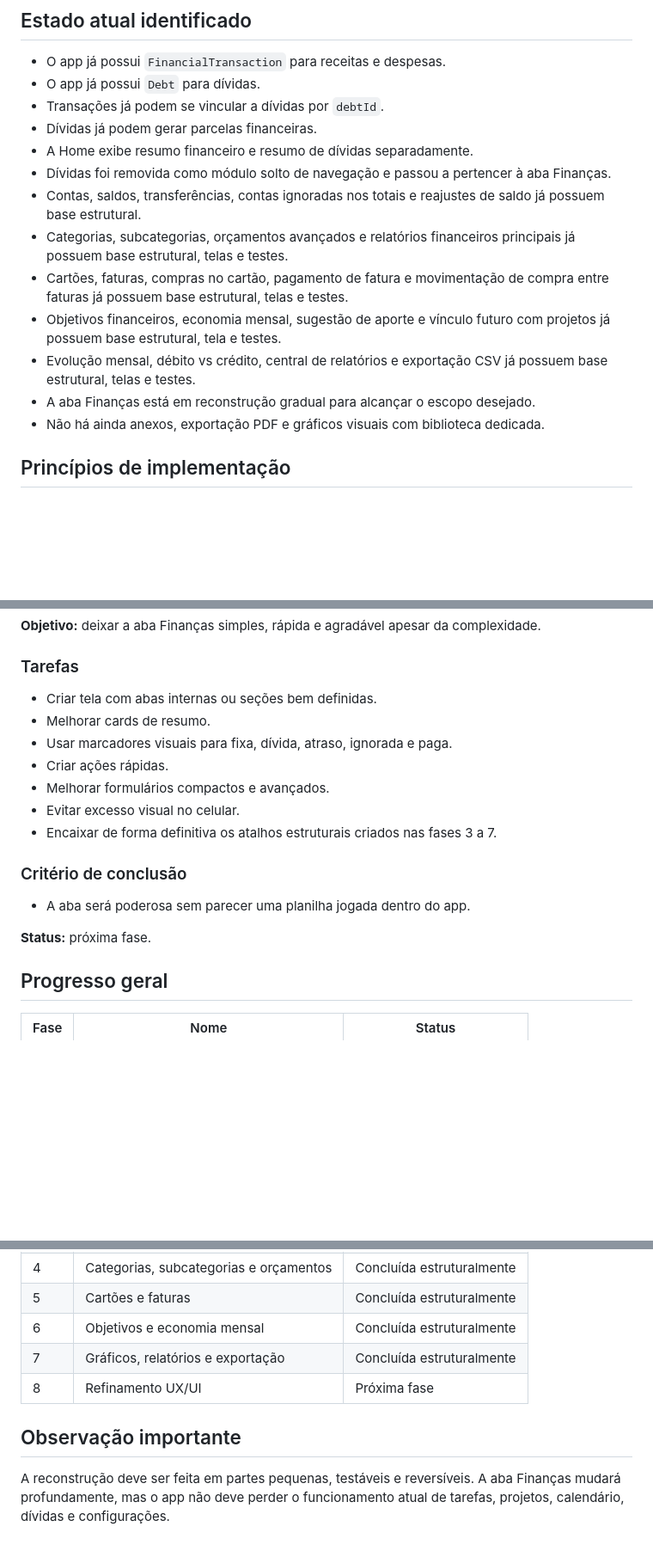
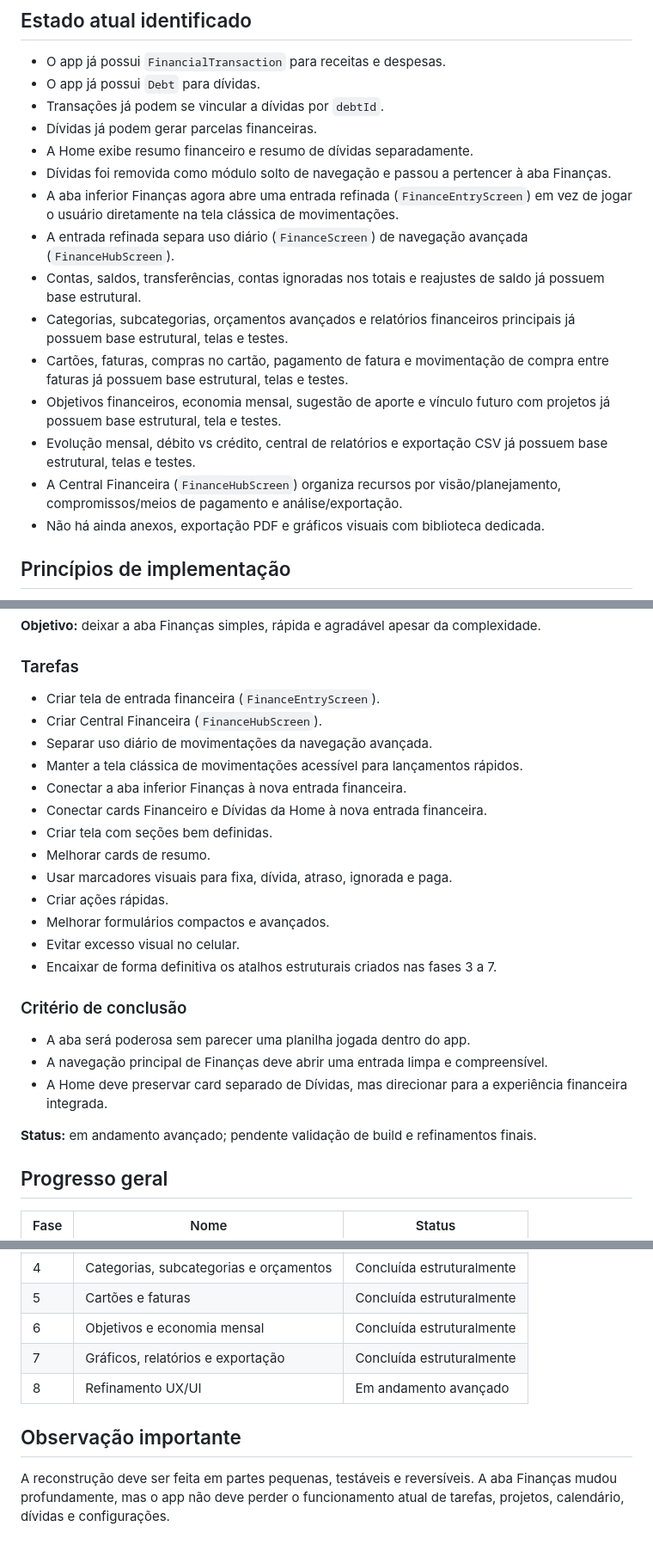
Before and after one commit to zatarana/DiasOrganizesz, a Markdown page: docs/finance-rebuild-roadmap.md, 3 parts joined by grey strips. Shown at 86% size. Rendered like a GitHub page; blank space fills up the shorter version.

Commit message:
Atualiza progresso da fase 8 financeira

```diff
--- a/docs/finance-rebuild-roadmap.md
+++ b/docs/finance-rebuild-roadmap.md
@@ -12,12 +12,14 @@ A diretriz é transformar Finanças em um módulo central e completo. Dívidas e
 - Dívidas já podem gerar parcelas financeiras.
 - A Home exibe resumo financeiro e resumo de dívidas separadamente.
 - Dívidas foi removida como módulo solto de navegação e passou a pertencer à aba Finanças.
+- A aba inferior Finanças agora abre uma entrada refinada (`FinanceEntryScreen`) em vez de jogar o usuário diretamente na tela clássica de movimentações.
+- A entrada refinada separa uso diário (`FinanceScreen`) de navegação avançada (`FinanceHubScreen`).
 - Contas, saldos, transferências, contas ignoradas nos totais e reajustes de saldo já possuem base estrutural.
 - Categorias, subcategorias, orçamentos avançados e relatórios financeiros principais já possuem base estrutural, telas e testes.
 - Cartões, faturas, compras no cartão, pagamento de fatura e movimentação de compra entre faturas já possuem base estrutural, telas e testes.
 - Objetivos financeiros, economia mensal, sugestão de aporte e vínculo futuro com projetos já possuem base estrutural, tela e testes.
 - Evolução mensal, débito vs crédito, central de relatórios e exportação CSV já possuem base estrutural, telas e testes.
-- A aba Finanças está em reconstrução gradual para alcançar o escopo desejado.
+- A Central Financeira (`FinanceHubScreen`) organiza recursos por visão/planejamento, compromissos/meios de pagamento e análise/exportação.
 - Não há ainda anexos, exportação PDF e gráficos visuais com biblioteca dedicada.
 
 ## Princípios de implementação
@@ -228,7 +230,13 @@ A diretriz é transformar Finanças em um módulo central e completo. Dívidas e
 
 ### Tarefas
 
-- Criar tela com abas internas ou seções bem definidas.
+- Criar tela de entrada financeira (`FinanceEntryScreen`).
+- Criar Central Financeira (`FinanceHubScreen`).
+- Separar uso diário de movimentações da navegação avançada.
+- Manter a tela clássica de movimentações acessível para lançamentos rápidos.
+- Conectar a aba inferior Finanças à nova entrada financeira.
+- Conectar cards Financeiro e Dívidas da Home à nova entrada financeira.
+- Criar tela com seções bem definidas.
 - Melhorar cards de resumo.
 - Usar marcadores visuais para fixa, dívida, atraso, ignorada e paga.
 - Criar ações rápidas.
@@ -239,8 +247,10 @@ A diretriz é transformar Finanças em um módulo central e completo. Dívidas e
 ### Critério de conclusão
 
 - A aba será poderosa sem parecer uma planilha jogada dentro do app.
+- A navegação principal de Finanças deve abrir uma entrada limpa e compreensível.
+- A Home deve preservar card separado de Dívidas, mas direcionar para a experiência financeira integrada.
 
-**Status:** próxima fase.
+**Status:** em andamento avançado; pendente validação de build e refinamentos finais.
 
 ## Progresso geral
 
@@ -254,8 +264,8 @@ A diretriz é transformar Finanças em um módulo central e completo. Dívidas e
 | 5 | Cartões e faturas | Concluída estruturalmente |
 | 6 | Objetivos e economia mensal | Concluída estruturalmente |
 | 7 | Gráficos, relatórios e exportação | Concluída estruturalmente |
-| 8 | Refinamento UX/UI | Próxima fase |
+| 8 | Refinamento UX/UI | Em andamento avançado |
 
 ## Observação importante
 
-A reconstrução deve ser feita em partes pequenas, testáveis e reversíveis. A aba Finanças mudará profundamente, mas o app não deve perder o funcionamento atual de tarefas, projetos, calendário, dívidas e configurações.
+A reconstrução deve ser feita em partes pequenas, testáveis e reversíveis. A aba Finanças mudou profundamente, mas o app não deve perder o funcionamento atual de tarefas, projetos, calendário, dívidas e configurações.
```
